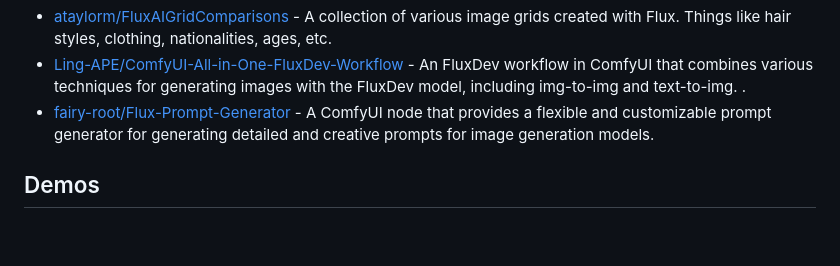
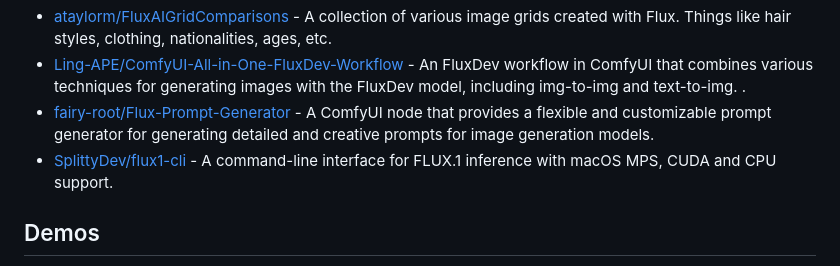
Before and after one commit to Eris2025/awesome-flux, a Markdown page: README.md, the part around the change. Rendered like a GitHub page; blank space fills up the shorter version.

Commit message:
Add flux1-cli community project

```diff
--- a/README.md
+++ b/README.md
@@ -87,6 +87,7 @@ A curated list of awesome resources for FLUX, the state-of-the-art text-to-image
 - [ataylorm/FluxAIGridComparisons](https://github.com/ataylorm/FluxAIGridComparisons) - A collection of various image grids created with Flux. Things like hair styles, clothing, nationalities, ages, etc.
 - [Ling-APE/ComfyUI-All-in-One-FluxDev-Workflow](https://github.com/Ling-APE/ComfyUI-All-in-One-FluxDev-Workflow) - An FluxDev workflow in ComfyUI that combines various techniques for generating images with the FluxDev model, including img-to-img and text-to-img. .
 - [fairy-root/Flux-Prompt-Generator](https://github.com/fairy-root/Flux-Prompt-Generator) -  A ComfyUI node that provides a flexible and customizable prompt generator for generating detailed and creative prompts for image generation models.
+- [SplittyDev/flux1-cli](https://github.com/SplittyDev/flux1-cli) - A command-line interface for FLUX.1 inference with macOS MPS, CUDA and CPU support.
 
 ## Demos
 
```
